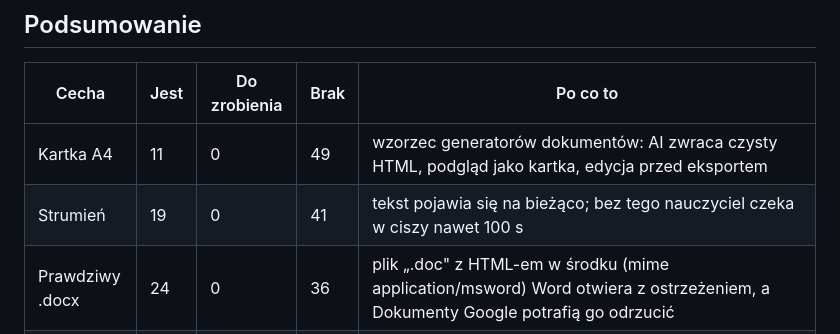
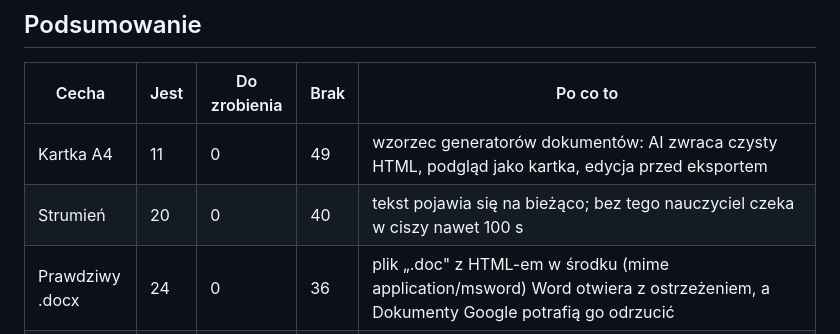
Before and after one commit to wmkraw-web/edubox-web, a Markdown page: docs/STAN-PORTFOLIO.md, the part around one of its changes. Drawn GitHub-style.

Commit message:
Spis stanu portfolio po zmianach w EduWakacjach
Co-Authored-By: Claude Opus 5.5 <noreply@anthropic.com>

```diff
--- a/docs/STAN-PORTFOLIO.md
+++ b/docs/STAN-PORTFOLIO.md
@@ -20,7 +20,7 @@ w podglądzie wydruku (Ctrl+P), nie jako listę błędów.
 | Cecha | Jest | Do zrobienia | Brak | Po co to |
 | --- | --- | --- | --- | --- |
 | Kartka A4 | 11 | 0 | 49 | wzorzec generatorów dokumentów: AI zwraca czysty HTML, podgląd jako kartka, edycja przed eksportem |
-| Strumień | 19 | 0 | 41 | tekst pojawia się na bieżąco; bez tego nauczyciel czeka w ciszy nawet 100 s |
+| Strumień | 20 | 0 | 40 | tekst pojawia się na bieżąco; bez tego nauczyciel czeka w ciszy nawet 100 s |
 | Prawdziwy .docx | 24 | 0 | 36 | plik „.doc" z HTML-em w środku (mime application/msword) Word otwiera z ostrzeżeniem, a Dokumenty Google potrafią go odrzucić |
 | Czysty wydruk | 49 | 0 | 0 | jasnoszary tekst (`text-slate-400` i pokrewne – 1284 wystąpienia) jest na wydruku praktycznie niewidoczny, a `body { color: black }` go nie przebija, bo klasa Tailwinda ma wyższą specyficzność. Od 10.2026 załatwia to wspólna reguła w `edubox-ui.css` w `@media print`, więc wystarcza podpięcie warstwy; `printDoc` albo własna reguła czerni też się liczą. Dekoratory drukują w kolorze – tam `text-white` celowo zostaje białe. |
 | Nowy wygląd | 60 | 0 | 0 | wspólna warstwa edubox-ui.css: spokojne powierzchnie z prawdziwym cieniem zamiast neonowych poświat i pływających bąbli z 2021. Neony wpisane w markup wygasza reguła [class*="shadow-[0_0_"] w tym pliku, więc podpięcie linku wystarcza – klas nie trzeba czyścić z markupu. |
```
Also changed, not shown: other parts of docs/STAN-PORTFOLIO.md (+1 -1 lines).
